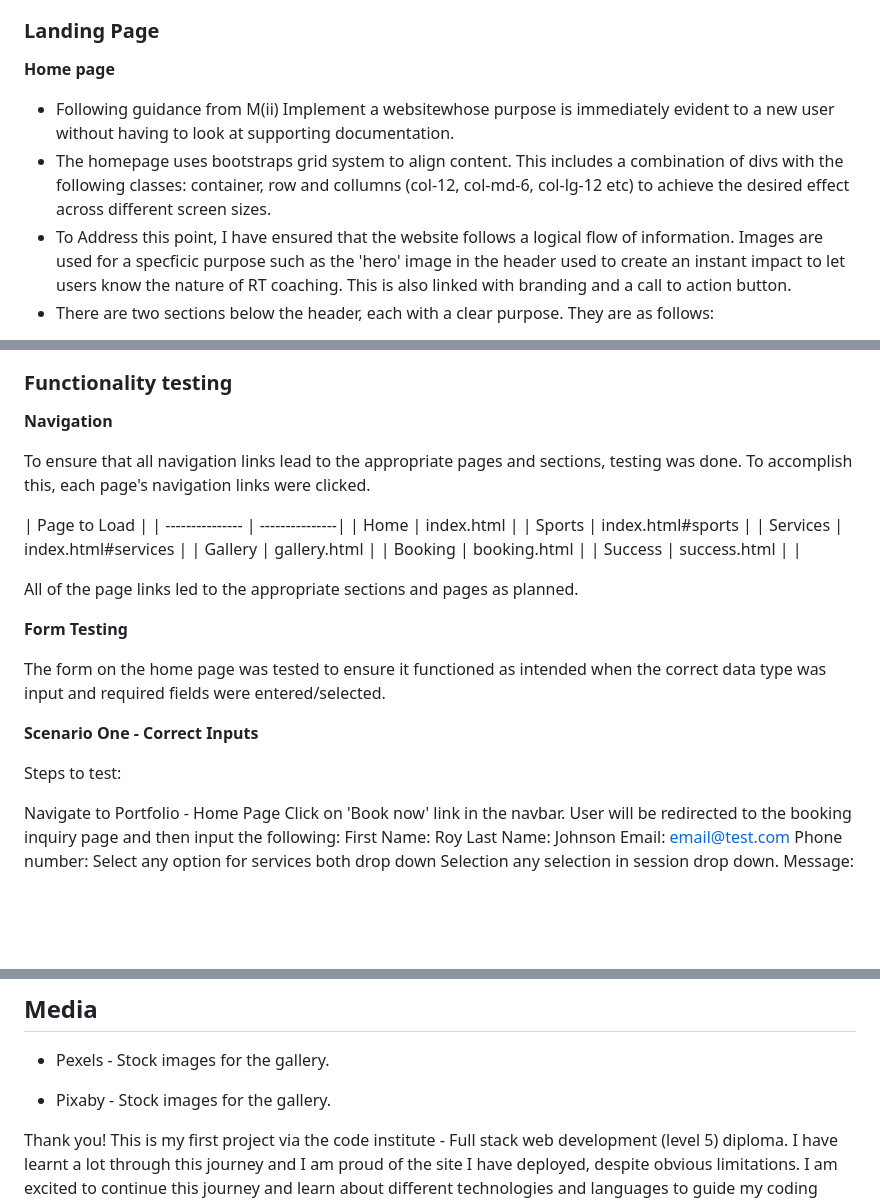
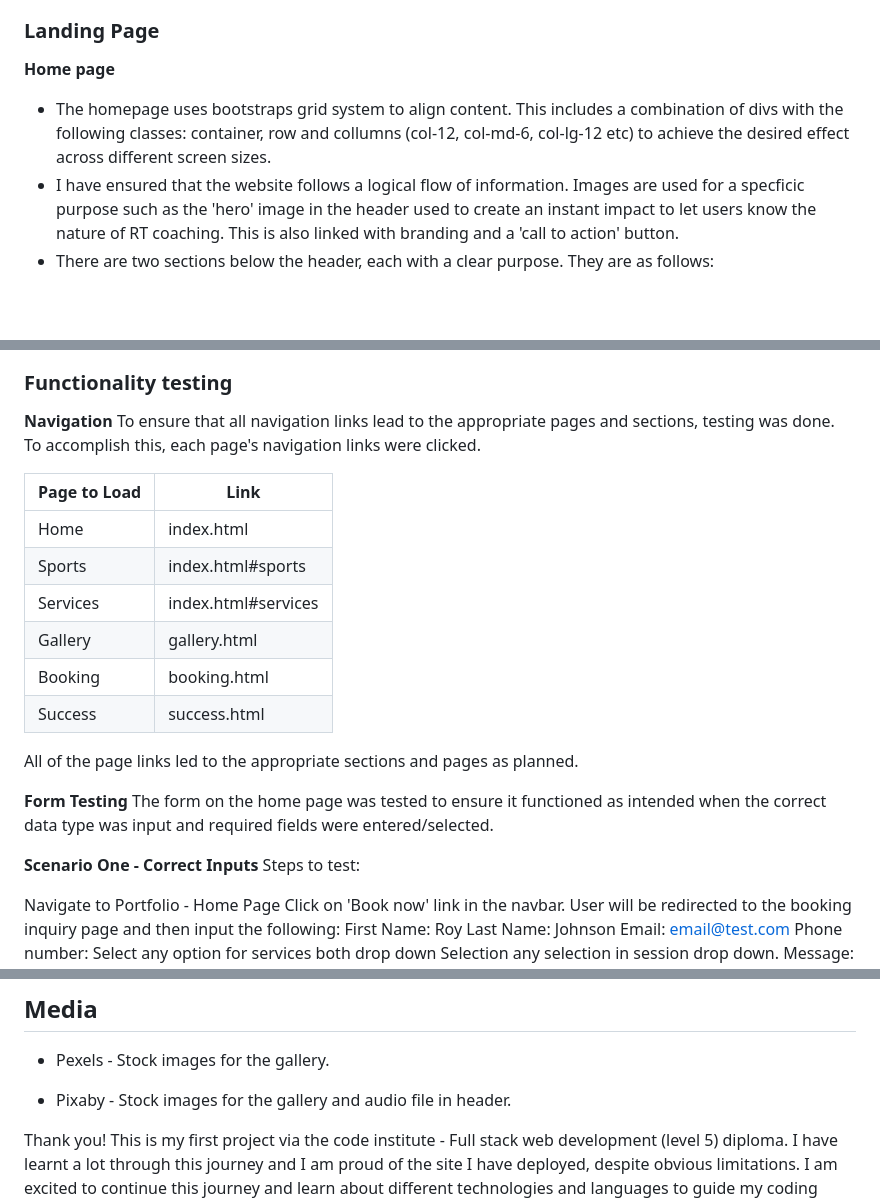
Before and after one commit to rory-codes/rt-coaching, a Markdown page: README.md, 3 parts joined by grey strips. GitHub-like rendering; blank space fills up the shorter version.

Commit message:
Changes to my readMe

```diff
--- a/README.md
+++ b/README.md
@@ -67,9 +67,8 @@ Testimonials and achievements from athletes who have trained under RT Coaching.
 ### Landing Page
 
 **Home page**
-* Following guidance from M(ii) Implement a websitewhose purpose is immediately evident to a new user without having to look at supporting documentation.
 * The homepage uses bootstraps grid system to align content. This includes a combination of divs with the following classes: container, row and collumns (col-12, col-md-6, col-lg-12 etc) to achieve the desired effect across different screen sizes.
-* To Address this point, I have ensured that the website follows a logical flow of information. Images are used for a specficic purpose such as the 'hero' image in the header used to create an instant impact to let users know the nature of RT coaching. This is also linked with branding and a call to action button.
+* I have ensured that the website follows a logical flow of information. Images are used for a specficic purpose such as the 'hero' image in the header used to create an instant impact to let users know the nature of RT coaching. This is also linked with branding and a 'call to action' button.
 * There are two sections below the header, each with a clear purpose. They are as follows:
 
 **Header section**
@@ -409,27 +408,24 @@ No screenshots taken before images were changed from png to webp and therefore,
 ### Functionality testing
 
  **Navigation**
-
  To ensure that all navigation links lead to the appropriate pages and sections, testing was done.  To accomplish this, each page's navigation links were clicked.
 
- | Page to Load |
- | --------------- | ---------------|
- | Home  | index.html |
- | Sports | index.html#sports |
- | Services | index.html#services |
- | Gallery | gallery.html |
- | Booking | booking.html |
- | Success | success.html | |
+| Page to Load | Link |
+| ------------ | ---- |
+| Home         | index.html |
+| Sports       | index.html#sports |
+| Services     | index.html#services |
+| Gallery      | gallery.html |
+| Booking      | booking.html |
+| Success      | success.html |
 
 
  All of the page links led to the appropriate sections and pages as planned.
 
  **Form Testing**
-
 The form on the home page was tested to ensure it functioned as intended when the correct data type was input and required fields were entered/selected.
 
 **Scenario One - Correct Inputs**
-
 Steps to test:
 
 Navigate to Portfolio - Home Page
@@ -657,7 +647,7 @@ The portfolio website deployed using GitHub Pages
 ## Media
 * Pexels - Stock images for the gallery.
 
-* Pixaby - Stock images for the gallery.
+* Pixaby - Stock images for the gallery and audio file in header.
 
 
 Thank you! This is my first project via the code institute - Full stack web development (level 5) diploma. I have learnt a lot through this journey and I am proud of the site I have deployed, despite obvious limitations. I am excited to continue this journey and learn about different technologies and languages to guide my coding journey.
```
Also changed, not shown: other parts of README.md (+7 -13 lines).
